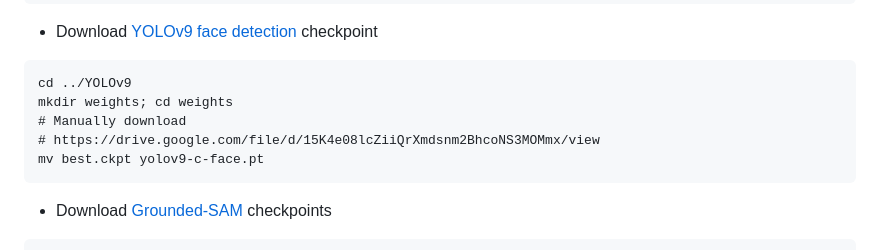
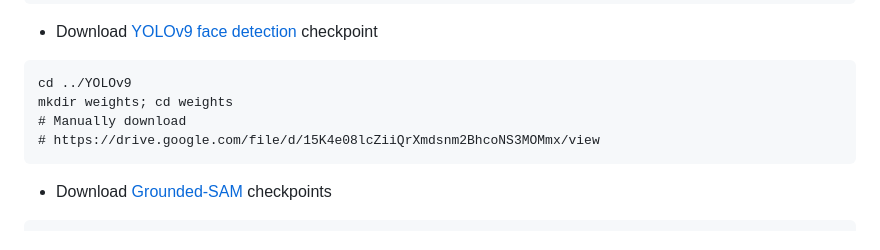
Before and after one commit to tsaishien-chen/VideoAlchemy, a Markdown page: README.md, the part around the change. Rendered like a GitHub page.

````diff
--- a/README.md
+++ b/README.md
@@ -150,7 +150,6 @@ cd ../YOLOv9
 mkdir weights; cd weights
 # Manually download
 # https://drive.google.com/file/d/15K4e08lcZiiQrXmdsnm2BhcoNS3MOMmx/view
-mv best.ckpt yolov9-c-face.pt
 ```
 - Download [Grounded-SAM](https://github.com/IDEA-Research/Grounded-Segment-Anything) checkpoints
 ```
````
